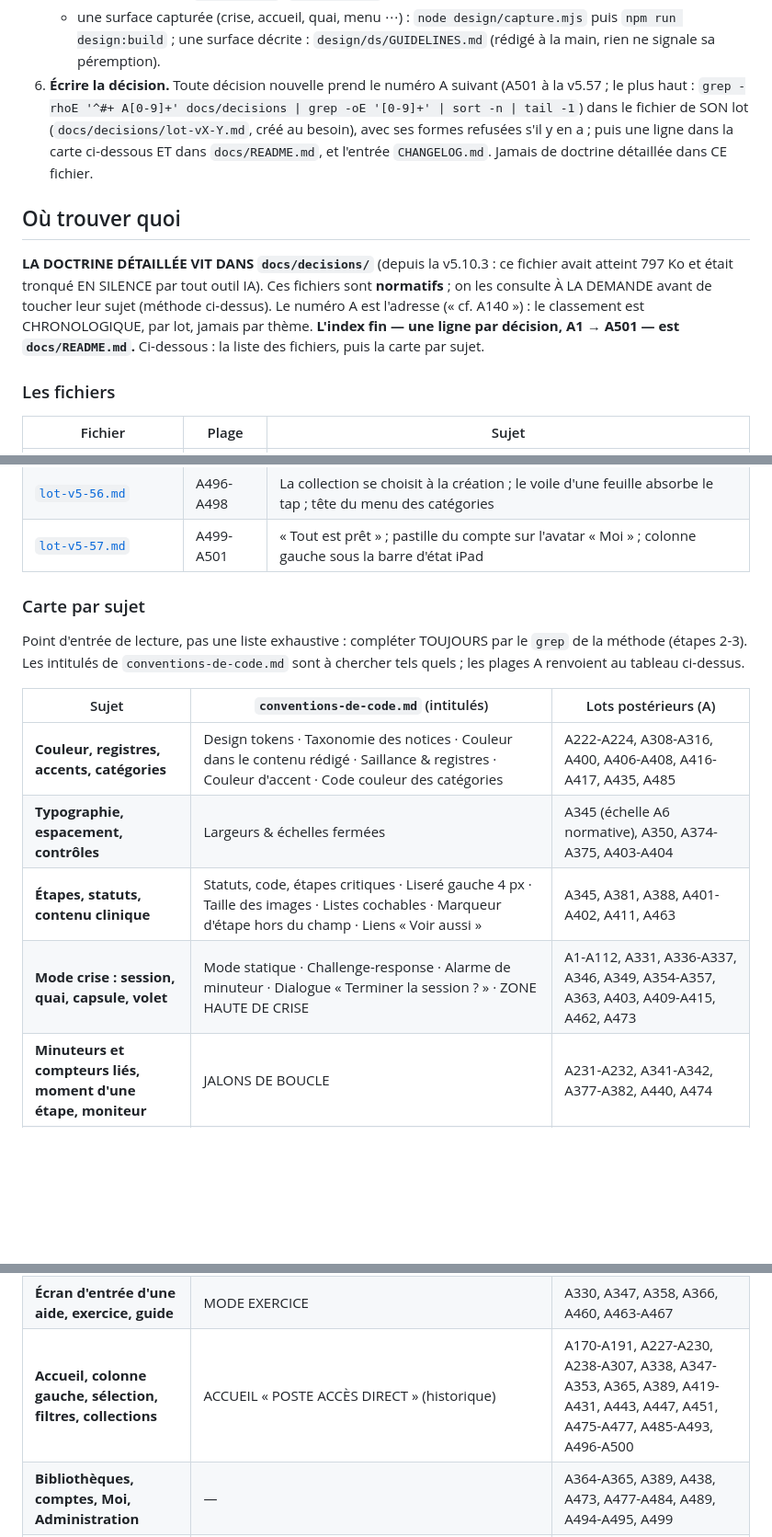
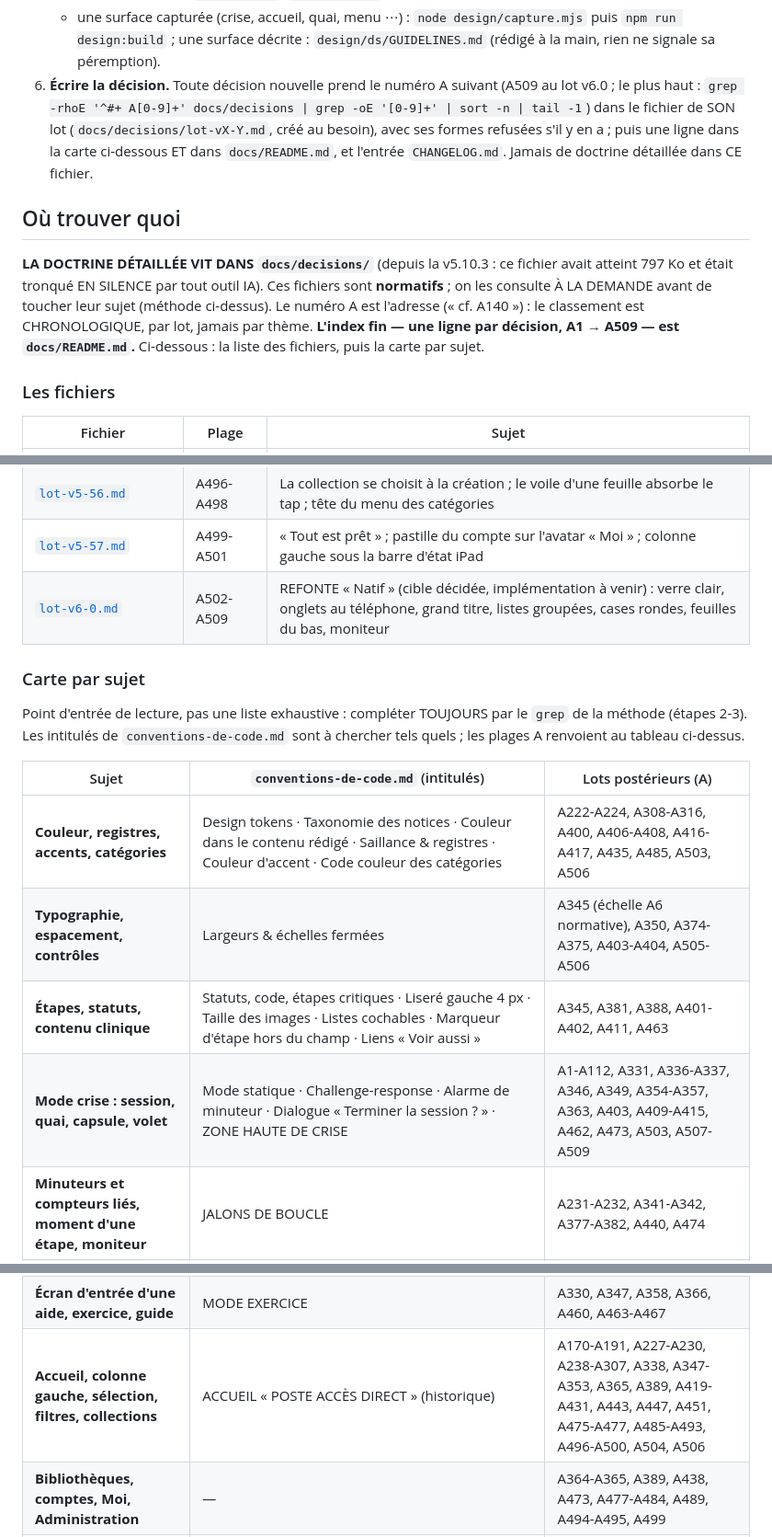
Before and after one commit to vgasque/aides-cognitives-checklist, a Markdown page: AGENTS.md, 3 parts joined by grey strips. Shown at 92% size. Drawn GitHub-style; blank space fills up the shorter version.

```diff
--- a/AGENTS.md
+++ b/AGENTS.md
@@ -192,7 +192,7 @@ non négociable :
    - une surface capturée (crise, accueil, quai, menu ⋯) : `node design/capture.mjs` puis
      `npm run design:build` ; une surface décrite : `design/ds/GUIDELINES.md` (rédigé à la main,
      rien ne signale sa péremption).
-6. **Écrire la décision.** Toute décision nouvelle prend le numéro A suivant (A501 à la v5.57 ;
+6. **Écrire la décision.** Toute décision nouvelle prend le numéro A suivant (A509 au lot v6.0 ;
    le plus haut : `grep -rhoE '^#+ A[0-9]+' docs/decisions | grep -oE '[0-9]+' | sort -n | tail -1`)
    dans le fichier de SON lot (`docs/decisions/lot-vX-Y.md`, créé au besoin), avec ses
    formes refusées s'il y en a ; puis une ligne dans la carte ci-dessous ET dans
@@ -204,7 +204,7 @@ non négociable :
 atteint 797 Ko et était tronqué EN SILENCE par tout outil IA). Ces fichiers sont **normatifs** ;
 on les consulte À LA DEMANDE avant de toucher leur sujet (méthode ci-dessus). Le numéro A est
 l'adresse (« cf. A140 ») : le classement est CHRONOLOGIQUE, par lot, jamais par thème.
-**L'index fin — une ligne par décision, A1 → A501 — est `docs/README.md`.** Ci-dessous : la liste
+**L'index fin — une ligne par décision, A1 → A509 — est `docs/README.md`.** Ci-dessous : la liste
 des fichiers, puis la carte par sujet.
 
 ### Les fichiers
@@ -252,6 +252,7 @@ des fichiers, puis la carte par sujet.
 | [`lot-v5-55.md`](docs/decisions/lot-v5-55.md) | A494-A495 | Administration devient une page à sections |
 | [`lot-v5-56.md`](docs/decisions/lot-v5-56.md) | A496-A498 | La collection se choisit à la création ; le voile d'une feuille absorbe le tap ; tête du menu des catégories |
 | [`lot-v5-57.md`](docs/decisions/lot-v5-57.md) | A499-A501 | « Tout est prêt » ; pastille du compte sur l'avatar « Moi » ; colonne gauche sous la barre d'état iPad |
+| [`lot-v6-0.md`](docs/decisions/lot-v6-0.md) | A502-A509 | REFONTE « Natif » (cible décidée, implémentation à venir) : verre clair, onglets au téléphone, grand titre, listes groupées, cases rondes, feuilles du bas, moniteur |
 
 ### Carte par sujet
 
@@ -261,15 +262,15 @@ plages A renvoient au tableau ci-dessus.
 
 | Sujet | `conventions-de-code.md` (intitulés) | Lots postérieurs (A) |
 |---|---|---|
-| **Couleur, registres, accents, catégories** | Design tokens · Taxonomie des notices · Couleur dans le contenu rédigé · Saillance & registres · Couleur d'accent · Code couleur des catégories | A222-A224, A308-A316, A400, A406-A408, A416-A417, A435, A485 |
-| **Typographie, espacement, contrôles** | Largeurs & échelles fermées | A345 (échelle A6 normative), A350, A374-A375, A403-A404 |
+| **Couleur, registres, accents, catégories** | Design tokens · Taxonomie des notices · Couleur dans le contenu rédigé · Saillance & registres · Couleur d'accent · Code couleur des catégories | A222-A224, A308-A316, A400, A406-A408, A416-A417, A435, A485, A503, A506 |
+| **Typographie, espacement, contrôles** | Largeurs & échelles fermées | A345 (échelle A6 normative), A350, A374-A375, A403-A404, A505-A506 |
 | **Étapes, statuts, contenu clinique** | Statuts, code, étapes critiques · Liseré gauche 4 px · Taille des images · Listes cochables · Marqueur d'étape hors du champ · Liens « Voir aussi » | A345, A381, A388, A401-A402, A411, A463 |
-| **Mode crise : session, quai, capsule, volet** | Mode statique · Challenge-response · Alarme de minuteur · Dialogue « Terminer la session ? » · ZONE HAUTE DE CRISE | A1-A112, A331, A336-A337, A346, A349, A354-A357, A363, A403, A409-A415, A462, A473 |
+| **Mode crise : session, quai, capsule, volet** | Mode statique · Challenge-response · Alarme de minuteur · Dialogue « Terminer la session ? » · ZONE HAUTE DE CRISE | A1-A112, A331, A336-A337, A346, A349, A354-A357, A363, A403, A409-A415, A462, A473, A503, A507-A509 |
 | **Minuteurs et compteurs liés, moment d'une étape, moniteur** | JALONS DE BOUCLE | A231-A232, A341-A342, A377-A382, A440, A474 |
 | **Parcours, Se repérer, Page, Schéma** | Parcours de soin · Journal de parcours · Plan de l'aide · PLAN = UNE SEULE VUE | A133-A138, A339, A343-A344, A376, A388-A395, A448, A450 |
 | **Complications, revue « à tout moment », bande des repères** | COMPLICATIONS · PORTÉE D'UNE ACTION DE REPRISE · REPÈRES POSOLOGIQUES | A333-A335, A396-A399, A449 |
 | **Écran d'entrée d'une aide, exercice, guide** | MODE EXERCICE | A330, A347, A358, A366, A460, A463-A467 |
-| **Accueil, colonne gauche, sélection, filtres, collections** | ACCUEIL « POSTE ACCÈS DIRECT » (historique) | A170-A191, A227-A230, A238-A307, A338, A347-A353, A365, A389, A419-A431, A443, A447, A451, A475-A477, A485-A493, A496-A500 |
+| **Accueil, colonne gauche, sélection, filtres, collections** | ACCUEIL « POSTE ACCÈS DIRECT » (historique) | A170-A191, A227-A230, A238-A307, A338, A347-A353, A365, A389, A419-A431, A443, A447, A451, A475-A477, A485-A493, A496-A500, A504, A506 |
 | **Bibliothèques, comptes, Moi, Administration** | — | A364-A365, A389, A438, A473, A477-A484, A489, A494-A495, A499 |
 | **Éditeurs (aide et référence)** | Indicateur de mode des éditeurs | A383-A384, A390, A441-A446, A452-A459, A468-A472, A496 |
 | **Consultation, références, PDF** | FEUILLE « CONSULTER » (purgée A367) · SORTIE PDF UNIFIÉE · LE COMPTE-RENDU S'ENREGISTRE EN PDF · Documents PDF · CHERCHER DANS LES DOCUMENTS PDF | A367, A392-A393, A418, A452-A459 |
```
Also changed, not shown: other parts of AGENTS.md (+1 -1 lines), docs/README.md (+3 -2 lines), docs/decisions/lot-v6-0.md (added, +144 -0 lines).
